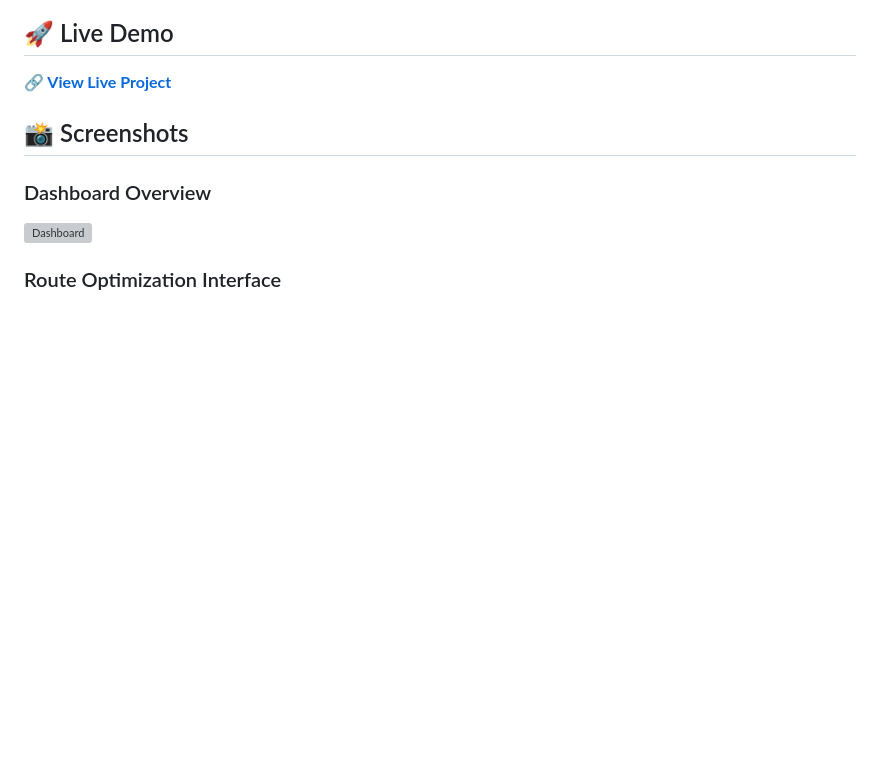
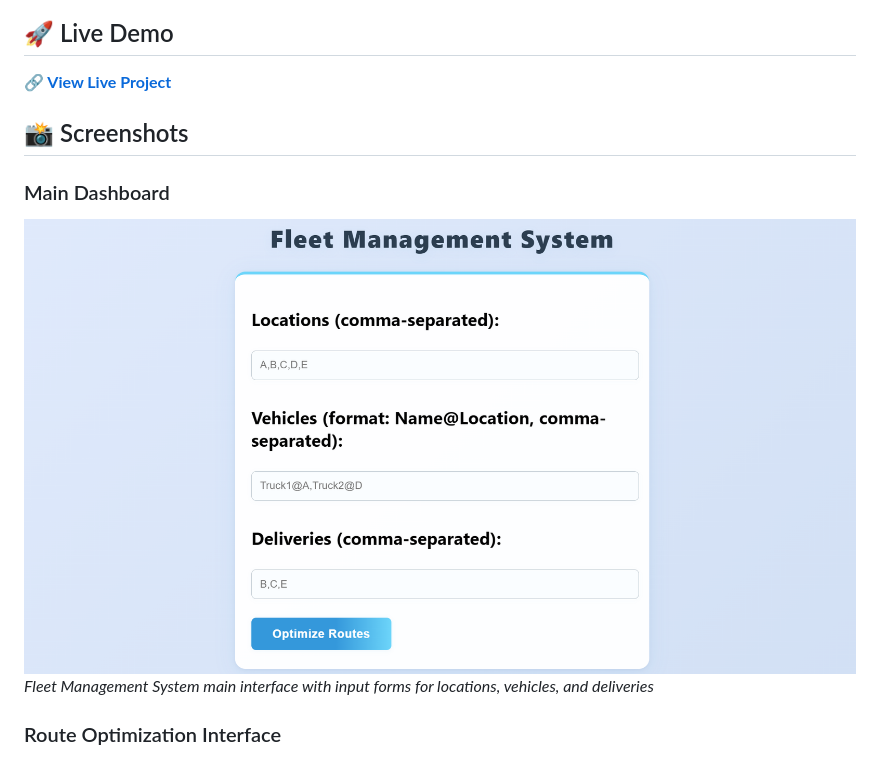
Before and after one commit to Premkumark20/Fleet-Management-System, a Markdown page: README.md, the part around one of its changes. GitHub-like rendering; blank space fills up the shorter version; grey boxes are pictures that could not be loaded.

```diff
--- a/README.md
+++ b/README.md
@@ -50,7 +50,8 @@ A comprehensive web-based fleet management and route optimization system that he
 
 ## 📸 Screenshots
 
-### Dashboard Overview
-![Dashboard](https://via.placeholder.com/600x400/3b82f6/ffffff?text=Dashboard+Overview)
+### Main Dashboard
+![Dashboard](./images/Dashboard.png)
+*Fleet Management System main interface with input forms for locations, vehicles, and deliveries*
 
 ### Route Optimization Interface
```
Also changed, not shown: other parts of README.md (+46 -20 lines).
